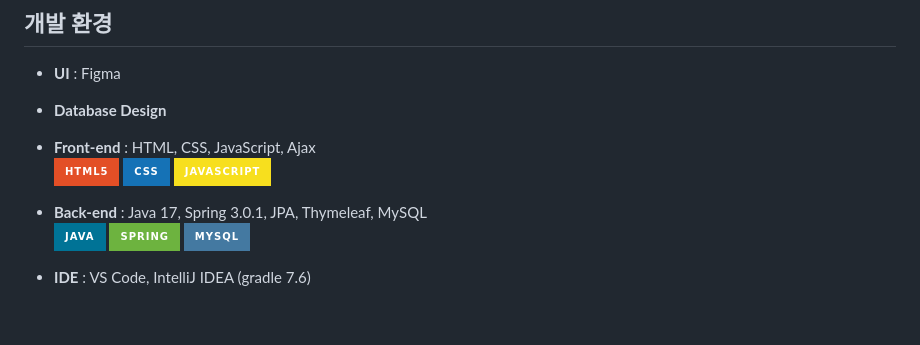
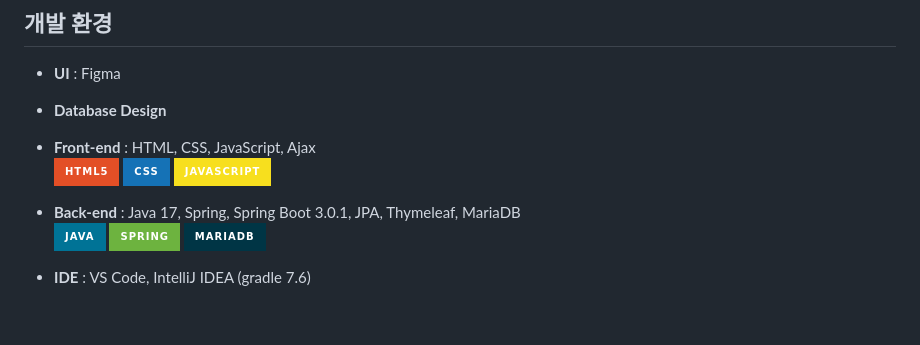
Before and after one commit to sounimul/My-Weather-v1.0, a Markdown page: README.md, the part around the change. GitHub-like rendering; badges without logos.

```diff
--- a/README.md
+++ b/README.md
@@ -29,10 +29,10 @@
     <img src="https://img.shields.io/badge/css-1572B6?style=for-the-badge&logo=css3&logoColor=white">
     <img src="https://img.shields.io/badge/javascript-F7DF1E?style=for-the-badge&logo=javascript&logoColor=black">
 
-- **Back-end** : Java 17, Spring 3.0.1, JPA, Thymeleaf, MySQL <br></br>
+- **Back-end** : Java 17, Spring, Spring Boot 3.0.1, JPA, Thymeleaf, MariaDB <br></br>
     <img src="https://img.shields.io/badge/java-007396?style=for-the-badge&logo=java&logoColor=white">
     <img src="https://img.shields.io/badge/spring-6DB33F?style=for-the-badge&logo=spring&logoColor=white">
-    <img src="https://img.shields.io/badge/mysql-4479A1?style=for-the-badge&logo=mysql&logoColor=white">
+    <img src="https://img.shields.io/badge/mariaDB-003545?style=for-the-badge&logo=mariaDB&logoColor=white">
 
 - **IDE** : VS Code, IntelliJ IDEA (gradle 7.6)
 
```
